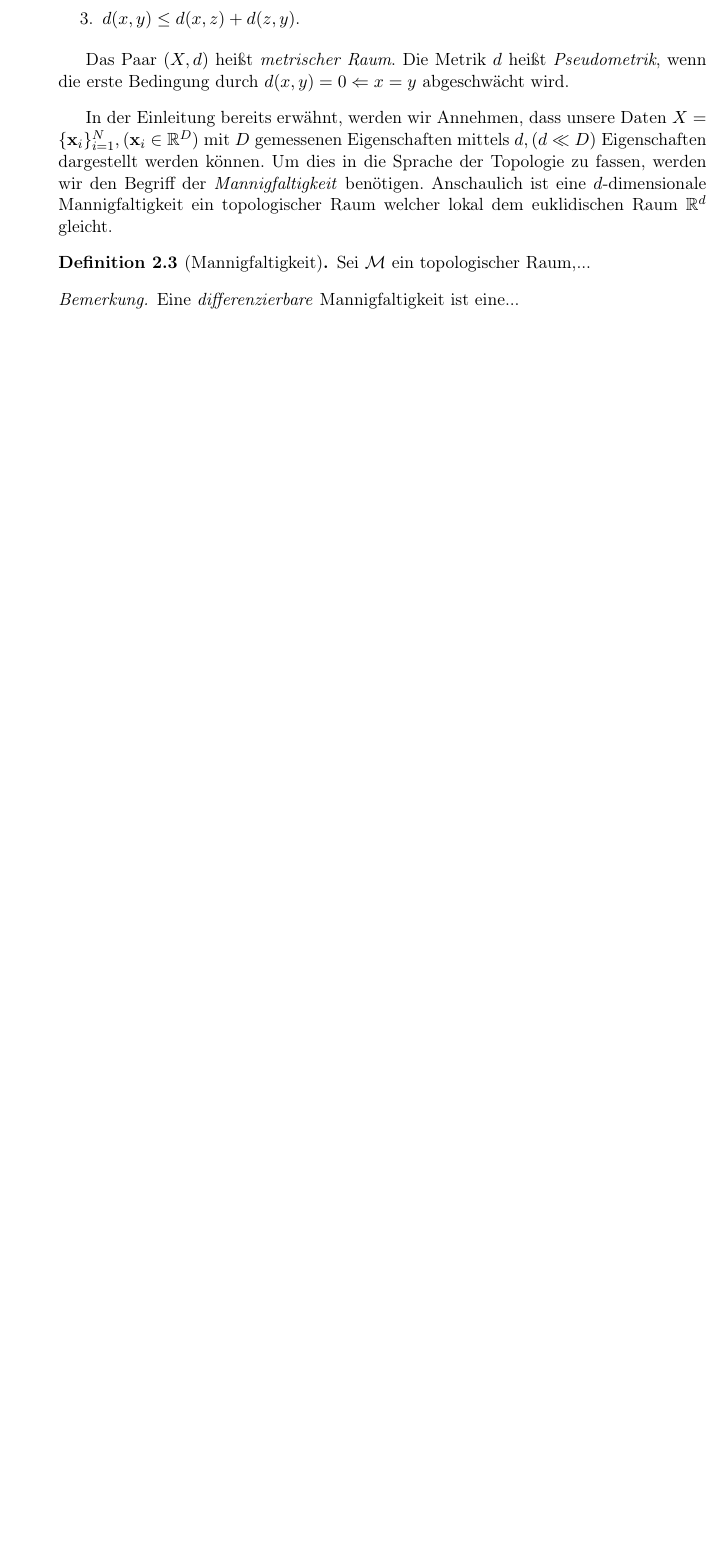
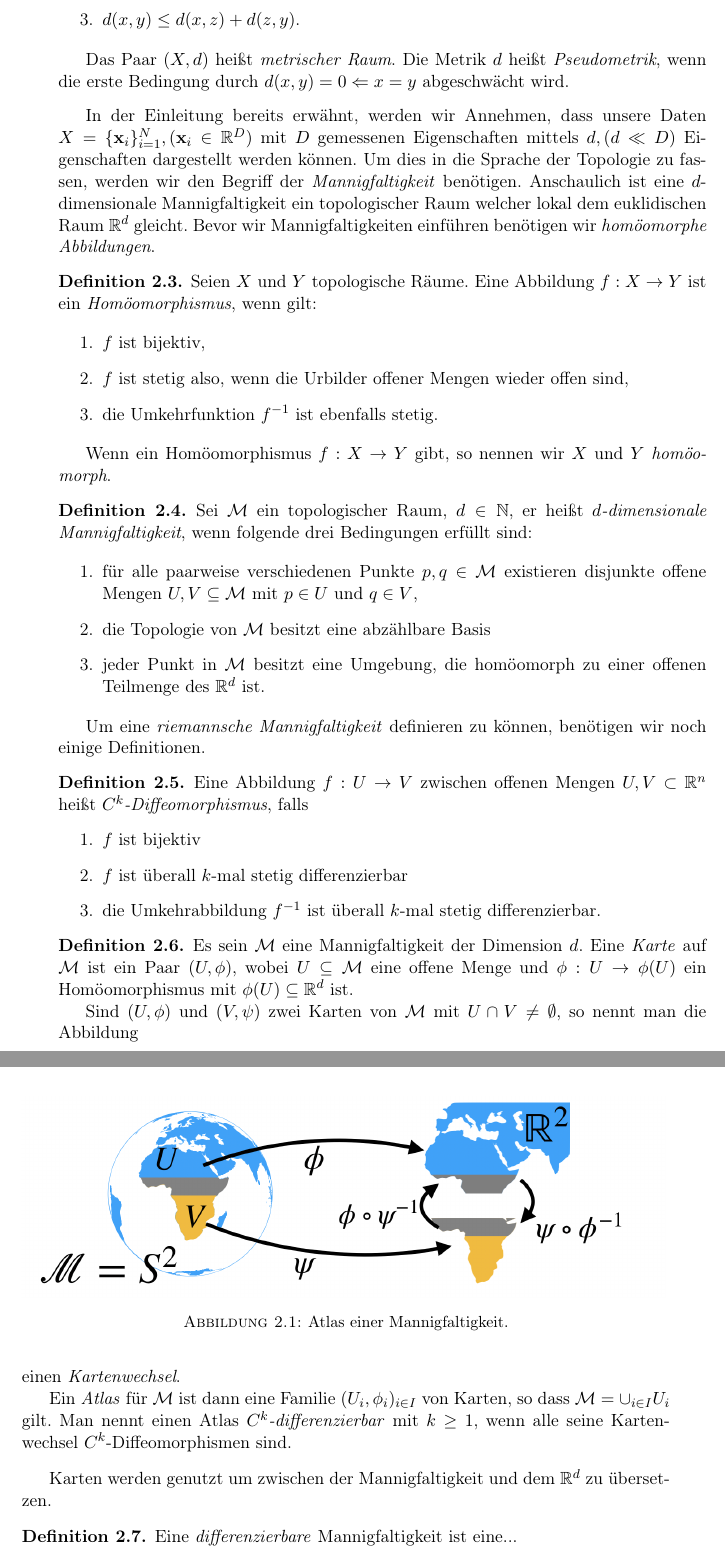
Before and after one commit to reinerschristopher/bachelorthesis, a LaTeX thesis (main.tex, which reads Chapters/Grundlagen.tex): part of page 10 of 37 before the commit and two parts of pages 10 and 11 of 37 after it, the two joined at a grey line, cut so that both start at the same text, the shorter picture padded with empty space. Compiled offline with pdfLaTeX; the source files are stored in an older character set and shown here as Unicode.

Commit message:
Definitionen und Abbildung hinzugefügt.

```diff
--- a/Chapters/Grundlagen.tex
+++ b/Chapters/Grundlagen.tex
@@ -97,15 +97,71 @@
 	gemessenen Eigenschaften mittels $d, (d \ll D)$ Eigenschaften dargestellt werden können.
 	Um dies in die Sprache der Topologie zu fassen, werden wir den Begriff der \textit{Mannigfaltigkeit} benötigen.
 	Anschaulich ist eine $d$-dimensionale Mannigfaltigkeit ein topologischer Raum welcher lokal dem euklidischen Raum $\R^d$ gleicht.
+	Bevor wir Mannigfaltigkeiten einführen benötigen wir \textit{homöomorphe Abbildungen}.
 
-	% TODO: Definition Mannigfaltigkeit
-	\begin{defn}[Mannigfaltigkeit]
-		Sei $\M$ ein topologischer Raum,...
+	\begin{defn} %[Homöomorphimus]
+		Seien $X$ und $Y$ topologische Räume. Eine Abbildung $f:X \to Y$ ist ein \textit{Homöomorphismus}, wenn gilt:
+
+		\begin{enumerate}
+			\item $f$ ist bijektiv,
+			\item $f$ ist stetig also, wenn die Urbilder offener Mengen wieder offen sind,
+			\item die Umkehrfunktion $f^{-1}$ ist ebenfalls stetig.
+		\end{enumerate}
+
+		Wenn ein Homöomorphismus $f:X \to Y$ gibt, so nennen wir $X$ und $Y$ \textit{homöomorph}.
 	\end{defn}
 
-	\begin{rem}
+	\begin{defn} %[Mannigfaltigkeit]
+		Sei $\M$ ein topologischer Raum, $d \in \N$, er heißt \textit{$d$-dimensionale Mannigfaltigkeit},
+		wenn folgende drei Bedingungen erfüllt sind:
+
+		\begin{enumerate}
+			\item für alle paarweise verschiedenen Punkte $p, q \in \M$ existieren disjunkte offene Mengen $U, V \subseteq \M$
+				  mit $p \in U$ und $q \in V$,
+			\item die Topologie von $\M$ besitzt eine abzählbare Basis
+			\item jeder Punkt in $\M$ besitzt eine Umgebung, die homöomorph zu einer offenen Teilmenge des $\R^d$ ist.
+		\end{enumerate}
+	\end{defn}
+
+	Um eine \textit{riemannsche Mannigfaltigkeit} definieren zu können, benötigen wir noch einige Definitionen.
+
+	\begin{defn} %[Diffeomorphismus]
+		Eine Abbildung $f:U\to V$ zwischen offenen Mengen $U, V \subset \R^n$ heißt \textit{$C^k$-Diffeomorphismus}, falls
+		\begin{enumerate}
+			\item $f$ ist bijektiv
+			\item $f$ ist überall $k$-mal stetig differenzierbar
+			\item die Umkehrabbildung $f^{-1}$ ist überall $k$-mal stetig differenzierbar.
+		\end{enumerate}
+	\end{defn}
+
+	\begin{defn} %[Karte]
+		Es sein $\M$ eine Mannigfaltigkeit der Dimension $d$. Eine \textit{Karte} auf $\M$ ist ein Paar $(U, \phi)$, wobei $U \subseteq \M$
+		eine offene Menge und $\phi : U \to \phi(U)$ ein Homöomorphismus mit $\phi(U) \subseteq \R^d$ ist.
+
+		Sind $(U, \phi)$ und $(V, \psi)$ zwei Karten von $\M$ mit $U \cap V \neq \emptyset$, so nennt man die Abbildung
+		\begin{align}
+			\psi \circ \phi^{-1} : \phi(U \cap V) \to \psi(U \cap V)
+		\end{align}
+		einen \textit{Kartenwechsel}.
+
+		Ein \textit{Atlas} für $\M$ ist dann eine Familie $(U_i,\phi_i)_{i \in I}$ von Karten, so dass $\M = \cup_{i \in I} U_i$ gilt.
+		Man nennt einen Atlas \textit{$C^k$-differenzierbar} mit $k \geq 1$, wenn alle seine Kartenwechsel $C^k$-Diffeomorphismen sind.
+	\end{defn}
+
+	Karten werden genutzt um zwischen der Mannigfaltigkeit und dem $\R^d$ zu übersetzen.
+
+	\begin{figure}
+		%\centering
+		\includegraphics[width=400px, height=125px]{Figures/Atlas}
+		%\decoRule
+		\caption[Atlas einer Mannigfaltigkeit]{Atlas einer Mannigfaltigkeit.}
+		\label{fig:Atlas}
+	\end{figure}
+
+	\begin{defn}
+
 		Eine \textit{differenzierbare} Mannigfaltigkeit ist eine...
-	\end{rem}
+	\end{defn}
 
 	\begin{ex}
 		$S^n$ ist eine $n$-dimensionale Mannigfaltigkeit im $\R^{n+1}$.
```
Also changed, not shown: quellen.bib (+1 -1 lines), Figures/Atlas.png (added), main.pdf, Chapters/Grundlagen.tex (2 more changed lines).
